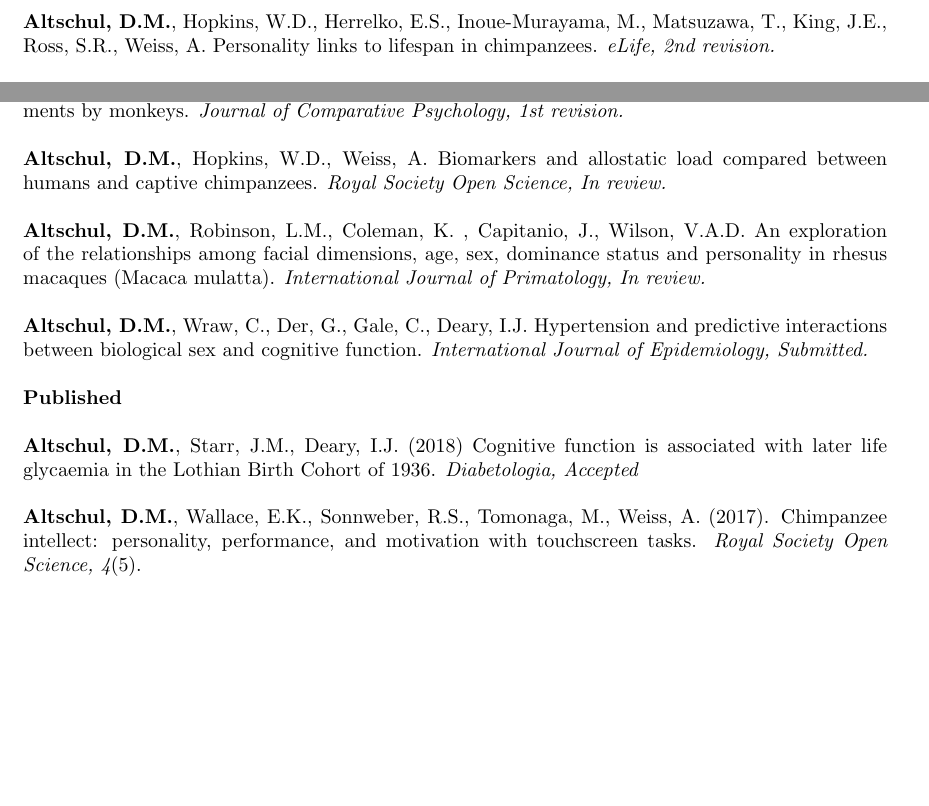
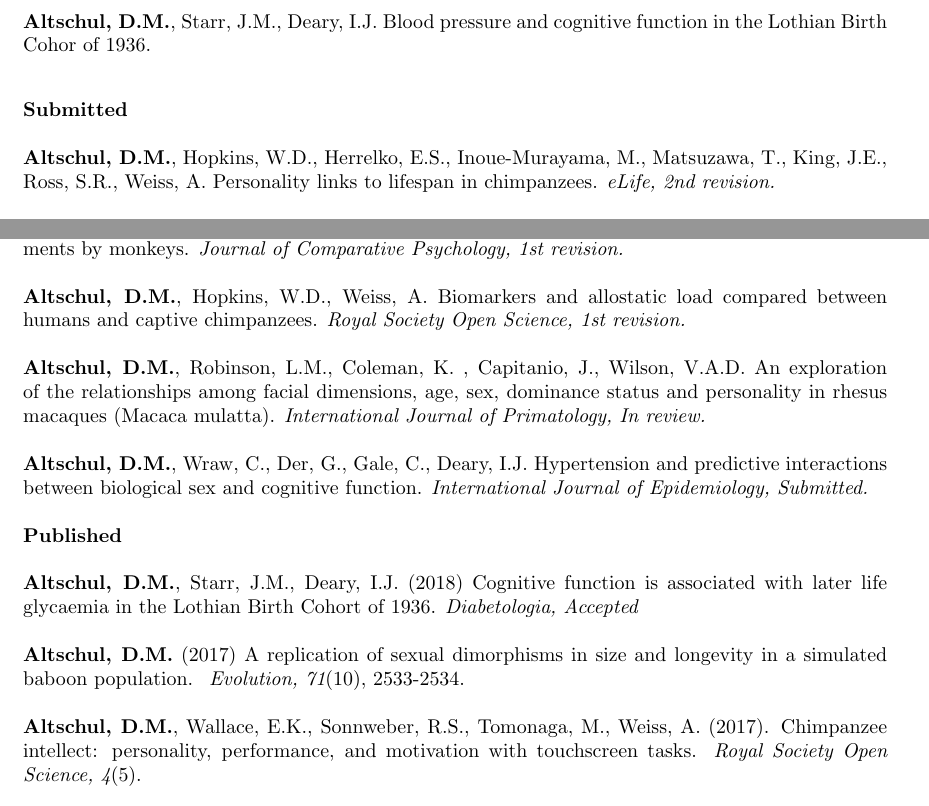
Before and after one commit to Diapadion/TeX, a LaTeX CV (resumes/DMAcv_2018.tex): two parts of page 3 of 4, joined at a grey line, cut at the place of the change, the shorter picture padded with empty space. Compiled offline with pdfLaTeX.

```diff
--- a/resumes/DMAcv_2018.tex
+++ b/resumes/DMAcv_2018.tex
@@ -288,5 +310,8 @@
 
 Wilson, V.A.D., Freeman, H.D., Parr, L.A., LeFevre, C.E., Ochiai, T., Inoue-Murayama, M., Matsuzawa, T., Weiss, A., {\bf Altschul, D.M.}.  Assessment of facial metrics in chimpanzees: effects of age, sex, and personality.
+
+{\bf Altschul, D.M.}, Starr, J.M., Deary, I.J. Blood pressure and cognitive function in the Lothian Birth Cohor of 1936.
+
 
 \vspace{0.3cm}
 
@@ -303,7 +328,7 @@
 
 Morgan, V.,{\bf Altschul, D.M.}, Terrace H.S. (2017). Strategic and graduated metacognitive judgments by monkeys.  {\it Journal of Comparative Psychology, 1st revision.}
 
-{\bf Altschul, D.M.}, Hopkins, W.D., Weiss, A. Biomarkers and allostatic load compared between humans and captive chimpanzees. {\it  Royal Society Open Science, In review.}
+{\bf Altschul, D.M.}, Hopkins, W.D., Weiss, A. Biomarkers and allostatic load compared between humans and captive chimpanzees. {\it  Royal Society Open Science, 1st revision.}
 
 {\bf Altschul, D.M.}, Robinson, L.M., Coleman, K. , Capitanio, J., Wilson, V.A.D. An exploration of the relationships among facial dimensions, age, sex, dominance
 status and personality in rhesus macaques (Macaca mulatta). {\it International Journal of Primatology, In review.}
@@ -314,6 +339,8 @@
 {\bf Published}
 
 {\bf Altschul, D.M.}, Starr, J.M., Deary, I.J. (2018) Cognitive function is associated with later life glycaemia in the Lothian Birth Cohort of 1936. {\it Diabetologia, Accepted}
+
+{\bf Altschul, D.M.} (2017) A replication of sexual dimorphisms in size and longevity in a simulated baboon population. {\it\ Evolution, 71}(10), 2533-2534.
 
 {\bf Altschul, D.M.}, Wallace, E.K., Sonnweber, R.S., Tomonaga, M., Weiss, A. (2017). Chimpanzee intellect: personality, performance, and motivation with touchscreen tasks. {\it Royal Society Open Science, 4}(5).
 
```
Also changed, not shown: resumes/DMAcv_2018.pdf, resumes/DMAcv_2018.tex (54 more changed lines), 2 other files.
